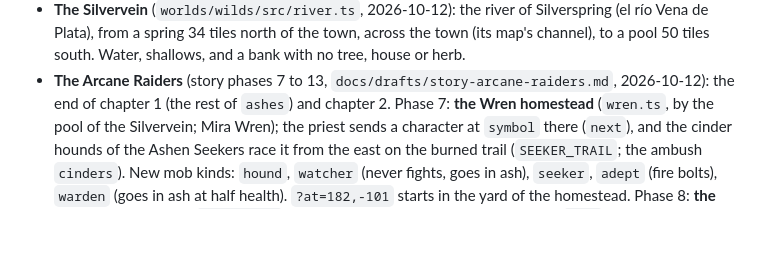
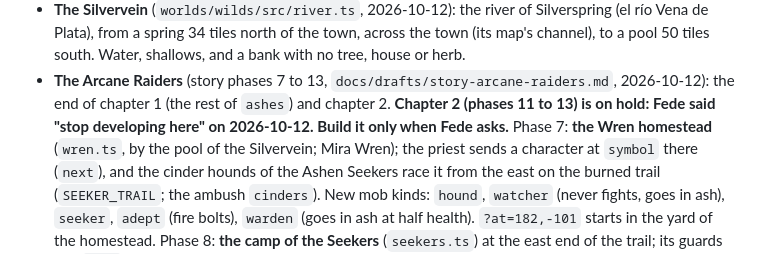
Before and after one commit to FedeIII/game, a Markdown page: CLAUDE.md, the part around the change. Drawn GitHub-style; blank space fills up the shorter version.

```diff
--- a/CLAUDE.md
+++ b/CLAUDE.md
@@ -968,7 +968,8 @@ player at the start (single-player worlds, so the Wilds with `?offline`); `?nomo
   Plata), from a spring 34 tiles north of the town, across the town (its map's channel), to a pool 50
   tiles south. Water, shallows, and a bank with no tree, house or herb.
 - **The Arcane Raiders** (story phases 7 to 13, `docs/drafts/story-arcane-raiders.md`, 2026-10-12): the
-  end of chapter 1 (the rest of `ashes`) and chapter 2. Phase 7: **the Wren homestead** (`wren.ts`, by
+  end of chapter 1 (the rest of `ashes`) and chapter 2. **Chapter 2 (phases 11 to 13) is on hold: Fede
+  said "stop developing here" on 2026-10-12. Build it only when Fede asks.** Phase 7: **the Wren homestead** (`wren.ts`, by
   the pool of the Silvervein; Mira Wren); the priest sends a character at `symbol` there (`next`), and
   the cinder hounds of the Ashen Seekers race it from the east on the burned trail (`SEEKER_TRAIL`; the
   ambush `cinders`). New mob kinds: `hound`, `watcher` (never fights, goes in ash), `seeker`, `adept`
```
Also changed, not shown: docs/drafts/story-arcane-raiders.md (+14 -7 lines).
